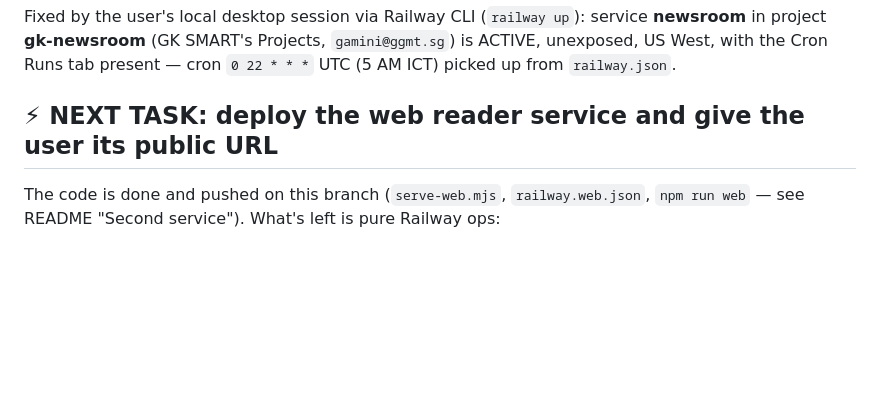
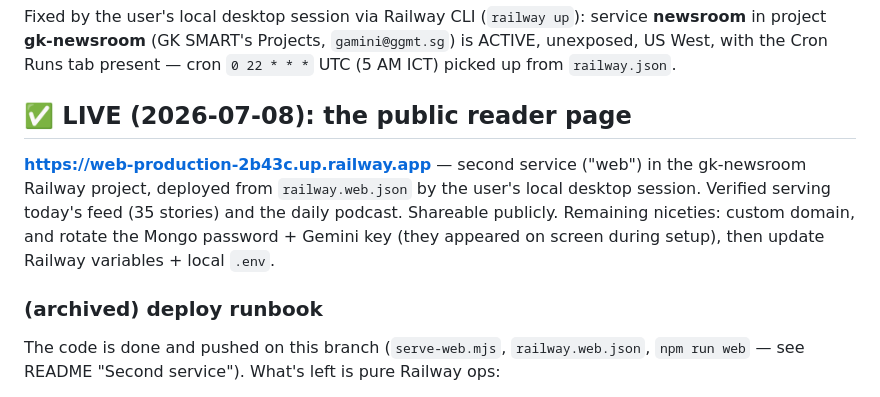
Before and after one commit to Gaminigz/GK-Newsroom, a Markdown page: HANDOFF.md, the part around the change. GitHub-like rendering; blank space fills up the shorter version.

```diff
--- a/HANDOFF.md
+++ b/HANDOFF.md
@@ -10,7 +10,16 @@ service **newsroom** in project **gk-newsroom** (GK SMART's Projects,
 `gamini@ggmt.sg`) is ACTIVE, unexposed, US West, with the Cron Runs tab
 present — cron `0 22 * * *` UTC (5 AM ICT) picked up from `railway.json`.
 
-## ⚡ NEXT TASK: deploy the web reader service and give the user its public URL
+## ✅ LIVE (2026-07-08): the public reader page
+
+**https://web-production-2b43c.up.railway.app** — second service ("web") in
+the gk-newsroom Railway project, deployed from `railway.web.json` by the
+user's local desktop session. Verified serving today's feed (35 stories)
+and the daily podcast. Shareable publicly. Remaining niceties: custom
+domain, and rotate the Mongo password + Gemini key (they appeared on
+screen during setup), then update Railway variables + local `.env`.
+
+### (archived) deploy runbook
 
 The code is done and pushed on this branch (`serve-web.mjs`, `railway.web.json`,
 `npm run web` — see README "Second service"). What's left is pure Railway ops:
```
Also changed, not shown: README.md (+2 -0 lines).
